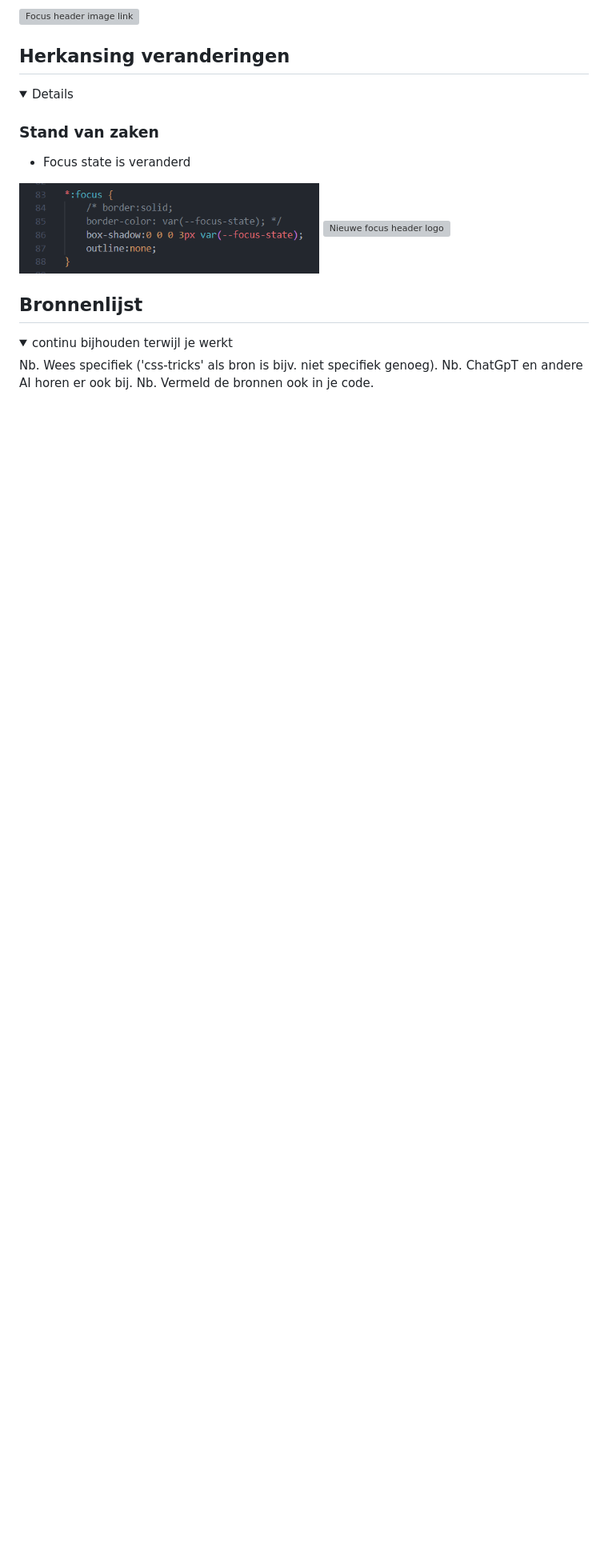
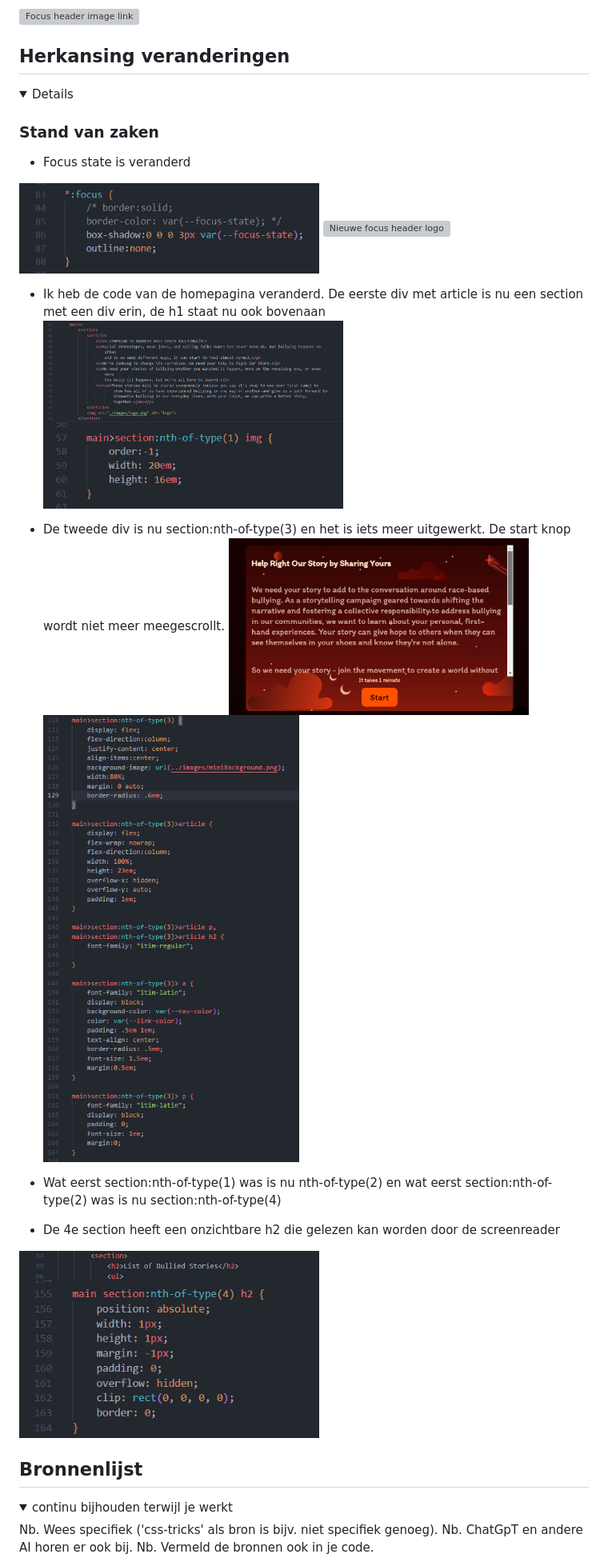
Before and after one commit to DylanAbrahams/Dylan-FED, a Markdown page: README.md, the part around the change printed below. Shown: that part at 80% size. Drawn GitHub-style; pictures changed too: readme-images/codeCSSSection1.png (added), readme-images/codeHTMLSection1.png (added), readme-images/codeOnzichtbareH2css.png (added); folded sections open; blank space fills up the shorter version; grey boxes are pictures that could not be loaded.

```diff
--- a/README.md
+++ b/README.md
@@ -298,6 +300,22 @@ Nb. Door *open* toe te voegen aan een *details* element kun je deze standaard op
   <img src="readme-images/codeFocus.png" width="375px" alt="Nieuwe code focus state">
   <img src="readme-images/NewFocusScreen.png" width="375px" alt="Nieuwe focus header logo">
 
+  - Ik heb de code van de homepagina veranderd. De eerste div met article is nu een section met een div erin, de h1 staat nu ook bovenaan
+    <img src="readme-images/codeHTMLSection1.png" width="375px" alt="HTML Section 1">
+    <img src="readme-images/codeCSSSection1.png" width="375px" alt="CSS Section 1">
+
+
+  - De tweede div is nu section:nth-of-type(3) en het is iets meer uitgewerkt. De start knop wordt niet meer meegescrollt.
+    <img src="readme-images/scrollableSection.png" width="375px" alt="Scrollbare section">
+    <img src="readme-images/codeScrollableSection.png" width="375px" alt="Nieuwe code scrollbare section">
+
+  - Wat eerst section:nth-of-type(1) was is nu nth-of-type(2) en wat eerst section:nth-of-type(2) was is nu section:nth-of-type(4)
+
+  - De 4e section heeft een onzichtbare h2 die gelezen kan worden door de screenreader
+  <img src="readme-images/codeOnzichtbareH2html.png" width="375px" alt="Code onzichtare h2 HTML">
+  <img src="readme-images/codeOnzichtbareH2css.png" width="375px" alt="Code onzichtare h2 CSS">
+
+
 </details>
 
 
```
Also changed, not shown: other parts of README.md (+2 -0 lines), 3 other files.
